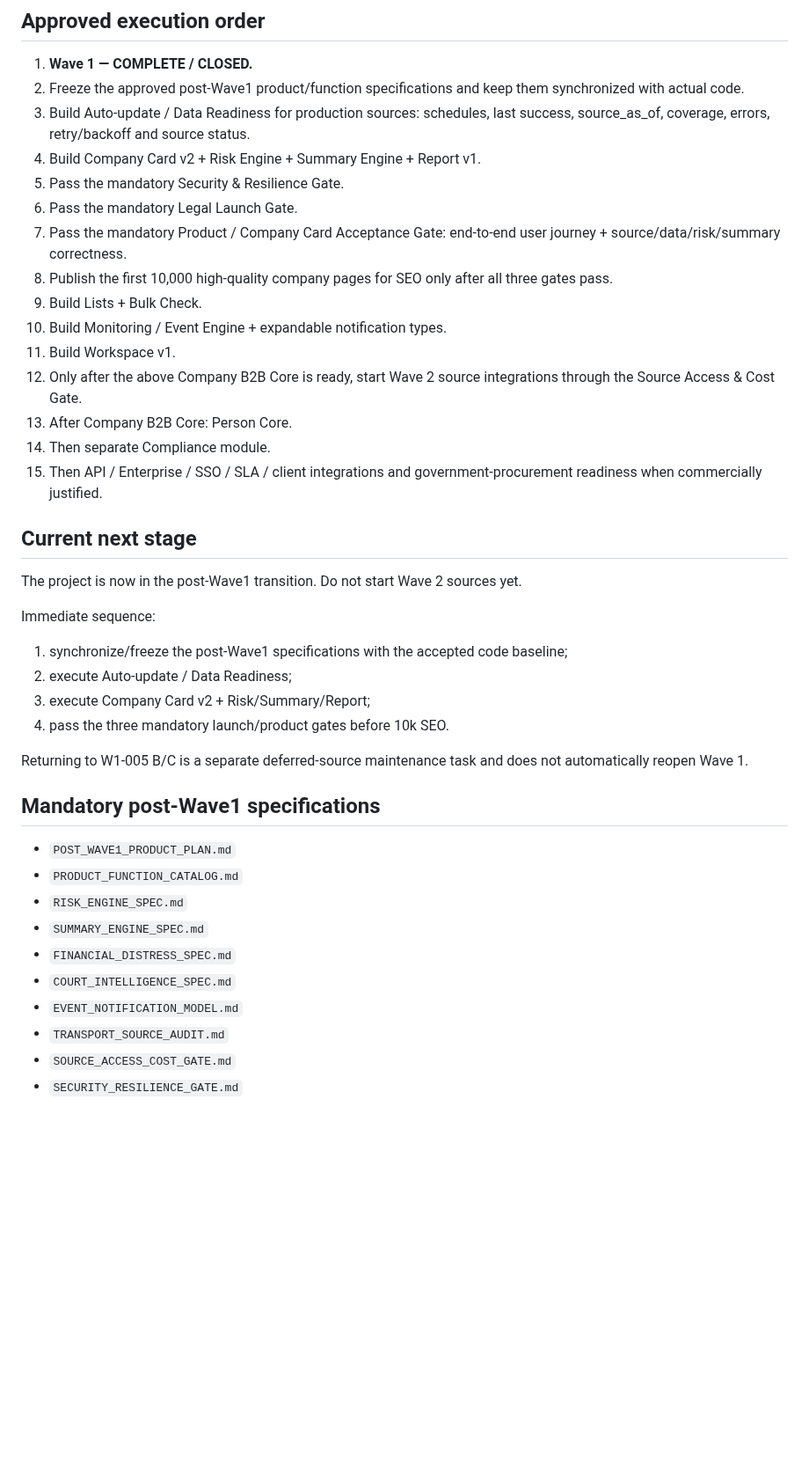
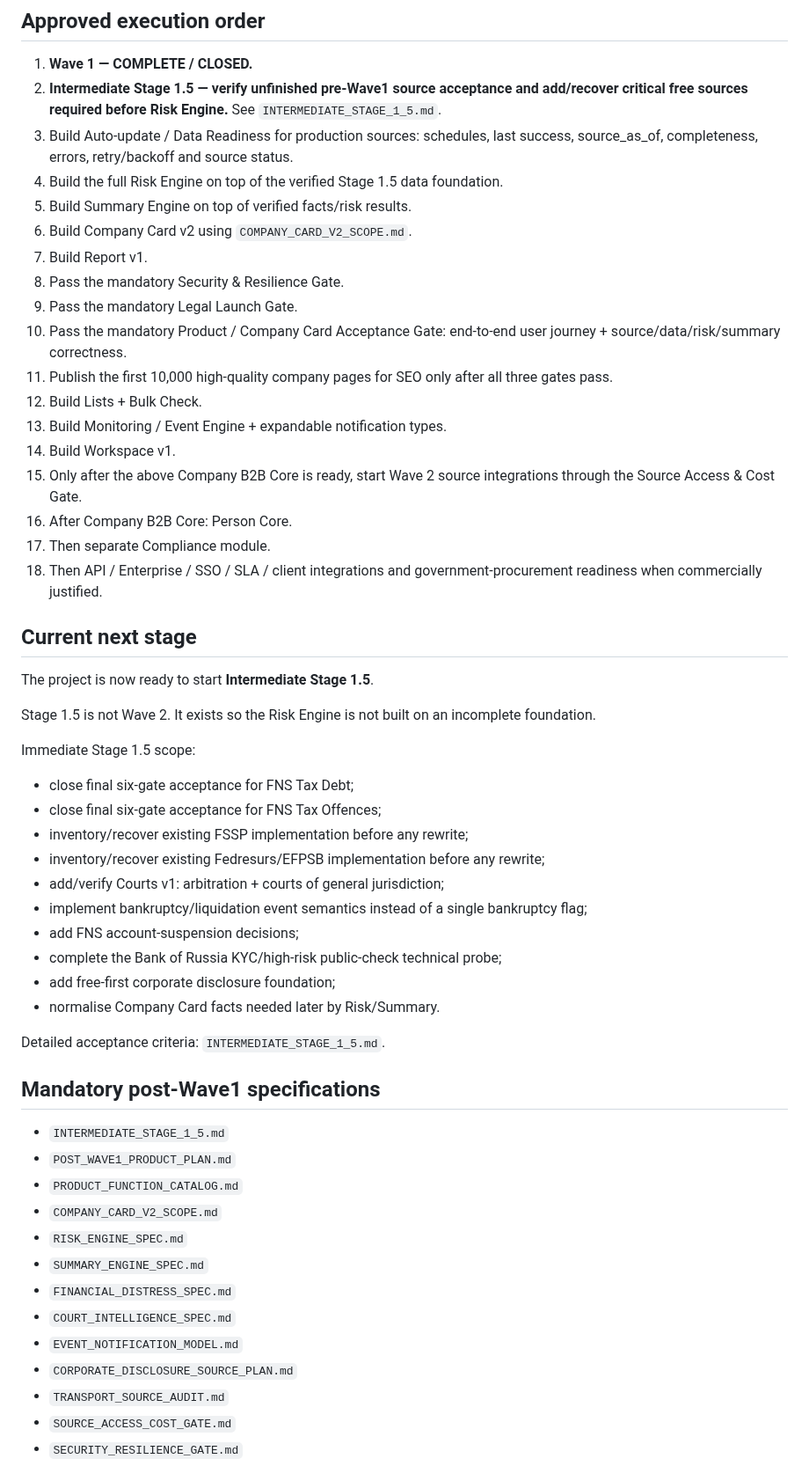
Before and after one commit to kuzmvnew/kontragent, a Markdown page: WAVE_IMPLEMENTATION_PLAN.md, the part around one of its changes. Shown at 88% size. Rendered like a GitHub page; blank space fills up the shorter version.

Commit message:
Update execution order for Intermediate Stage 1.5

```diff
--- a/WAVE_IMPLEMENTATION_PLAN.md
+++ b/WAVE_IMPLEMENTATION_PLAN.md
@@ -21,43 +21,57 @@ The unresolved W1-005 B/C external-source blocker has been explicitly dispositio
 ## Approved execution order
 
 1. **Wave 1 — COMPLETE / CLOSED.**
-2. Freeze the approved post-Wave1 product/function specifications and keep them synchronized with actual code.
-3. Build Auto-update / Data Readiness for production sources: schedules, last success, source_as_of, coverage, errors, retry/backoff and source status.
-4. Build Company Card v2 + Risk Engine + Summary Engine + Report v1.
-5. Pass the mandatory Security & Resilience Gate.
-6. Pass the mandatory Legal Launch Gate.
-7. Pass the mandatory Product / Company Card Acceptance Gate: end-to-end user journey + source/data/risk/summary correctness.
-8. Publish the first 10,000 high-quality company pages for SEO only after all three gates pass.
-9. Build Lists + Bulk Check.
-10. Build Monitoring / Event Engine + expandable notification types.
-11. Build Workspace v1.
-12. Only after the above Company B2B Core is ready, start Wave 2 source integrations through the Source Access & Cost Gate.
-13. After Company B2B Core: Person Core.
-14. Then separate Compliance module.
-15. Then API / Enterprise / SSO / SLA / client integrations and government-procurement readiness when commercially justified.
+2. **Intermediate Stage 1.5 — verify unfinished pre-Wave1 source acceptance and add/recover critical free sources required before Risk Engine.** See `INTERMEDIATE_STAGE_1_5.md`.
+3. Build Auto-update / Data Readiness for production sources: schedules, last success, source_as_of, completeness, errors, retry/backoff and source status.
+4. Build the full Risk Engine on top of the verified Stage 1.5 data foundation.
+5. Build Summary Engine on top of verified facts/risk results.
+6. Build Company Card v2 using `COMPANY_CARD_V2_SCOPE.md`.
+7. Build Report v1.
+8. Pass the mandatory Security & Resilience Gate.
+9. Pass the mandatory Legal Launch Gate.
+10. Pass the mandatory Product / Company Card Acceptance Gate: end-to-end user journey + source/data/risk/summary correctness.
+11. Publish the first 10,000 high-quality company pages for SEO only after all three gates pass.
+12. Build Lists + Bulk Check.
+13. Build Monitoring / Event Engine + expandable notification types.
+14. Build Workspace v1.
+15. Only after the above Company B2B Core is ready, start Wave 2 source integrations through the Source Access & Cost Gate.
+16. After Company B2B Core: Person Core.
+17. Then separate Compliance module.
+18. Then API / Enterprise / SSO / SLA / client integrations and government-procurement readiness when commercially justified.
 
 ## Current next stage
 
-The project is now in the post-Wave1 transition. Do not start Wave 2 sources yet.
+The project is now ready to start **Intermediate Stage 1.5**.
 
-Immediate sequence:
+Stage 1.5 is not Wave 2. It exists so the Risk Engine is not built on an incomplete foundation.
 
-1. synchronize/freeze the post-Wave1 specifications with the accepted code baseline;
-2. execute Auto-update / Data Readiness;
-3. execute Company Card v2 + Risk/Summary/Report;
-4. pass the three mandatory launch/product gates before 10k SEO.
+Immediate Stage 1.5 scope:
 
-Returning to W1-005 B/C is a separate deferred-source maintenance task and does not automatically reopen Wave 1.
+- close final six-gate acceptance for FNS Tax Debt;
+- close final six-gate acceptance for FNS Tax Offences;
+- inventory/recover existing FSSP implementation before any rewrite;
+- inventory/recover existing Fedresurs/EFРSB implementation before any rewrite;
+- add/verify Courts v1: arbitration + courts of general jurisdiction;
+- implement bankruptcy/liquidation event semantics instead of a single bankruptcy flag;
+- add FNS account-suspension decisions;
+- complete the Bank of Russia KYC/high-risk public-check technical probe;
+- add free-first corporate disclosure foundation;
+- normalise Company Card facts needed later by Risk/Summary.
+
+Detailed acceptance criteria: `INTERMEDIATE_STAGE_1_5.md`.
 
 ## Mandatory post-Wave1 specifications
 
+- `INTERMEDIATE_STAGE_1_5.md`
 - `POST_WAVE1_PRODUCT_PLAN.md`
 - `PRODUCT_FUNCTION_CATALOG.md`
+- `COMPANY_CARD_V2_SCOPE.md`
 - `RISK_ENGINE_SPEC.md`
 - `SUMMARY_ENGINE_SPEC.md`
 - `FINANCIAL_DISTRESS_SPEC.md`
 - `COURT_INTELLIGENCE_SPEC.md`
 - `EVENT_NOTIFICATION_MODEL.md`
+- `CORPORATE_DISCLOSURE_SOURCE_PLAN.md`
 - `TRANSPORT_SOURCE_AUDIT.md`
 - `SOURCE_ACCESS_COST_GATE.md`
 - `SECURITY_RESILIENCE_GATE.md`
```
Also changed, not shown: other parts of WAVE_IMPLEMENTATION_PLAN.md (+11 -4 lines).
